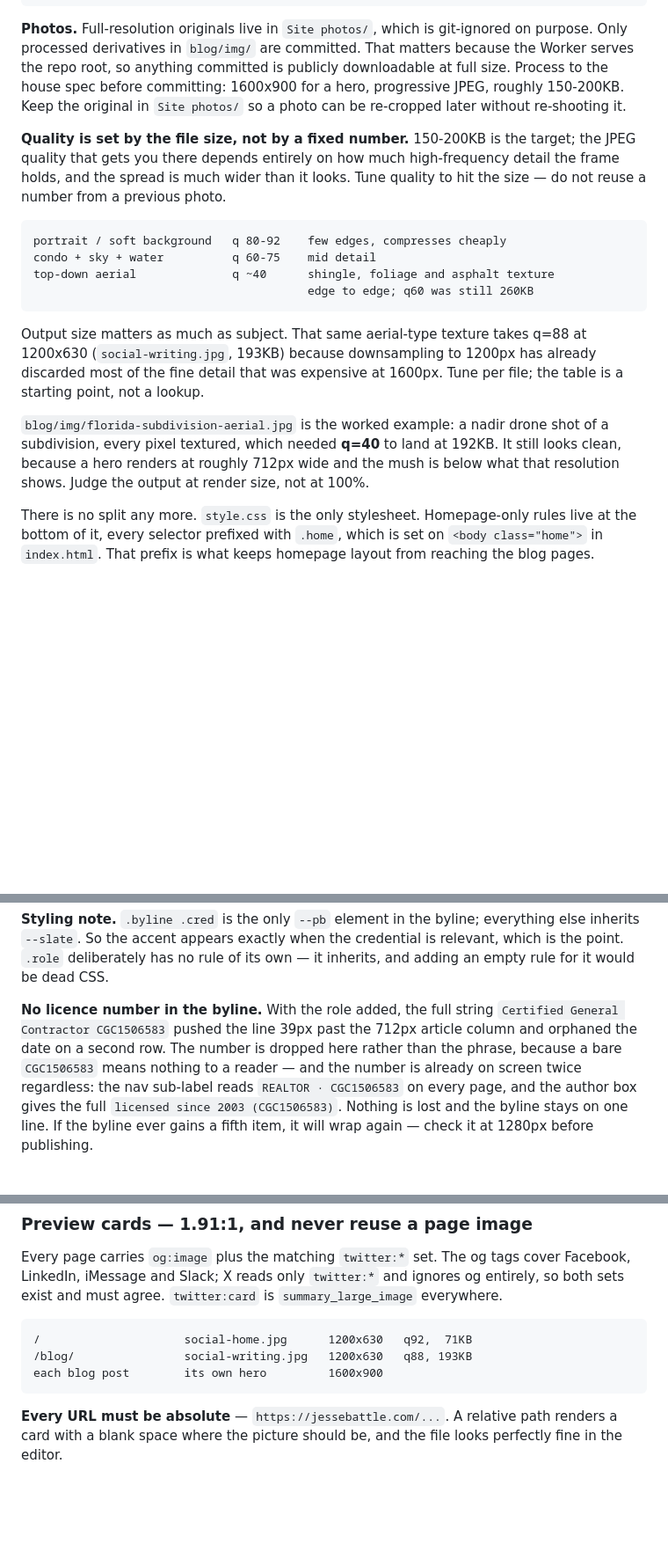
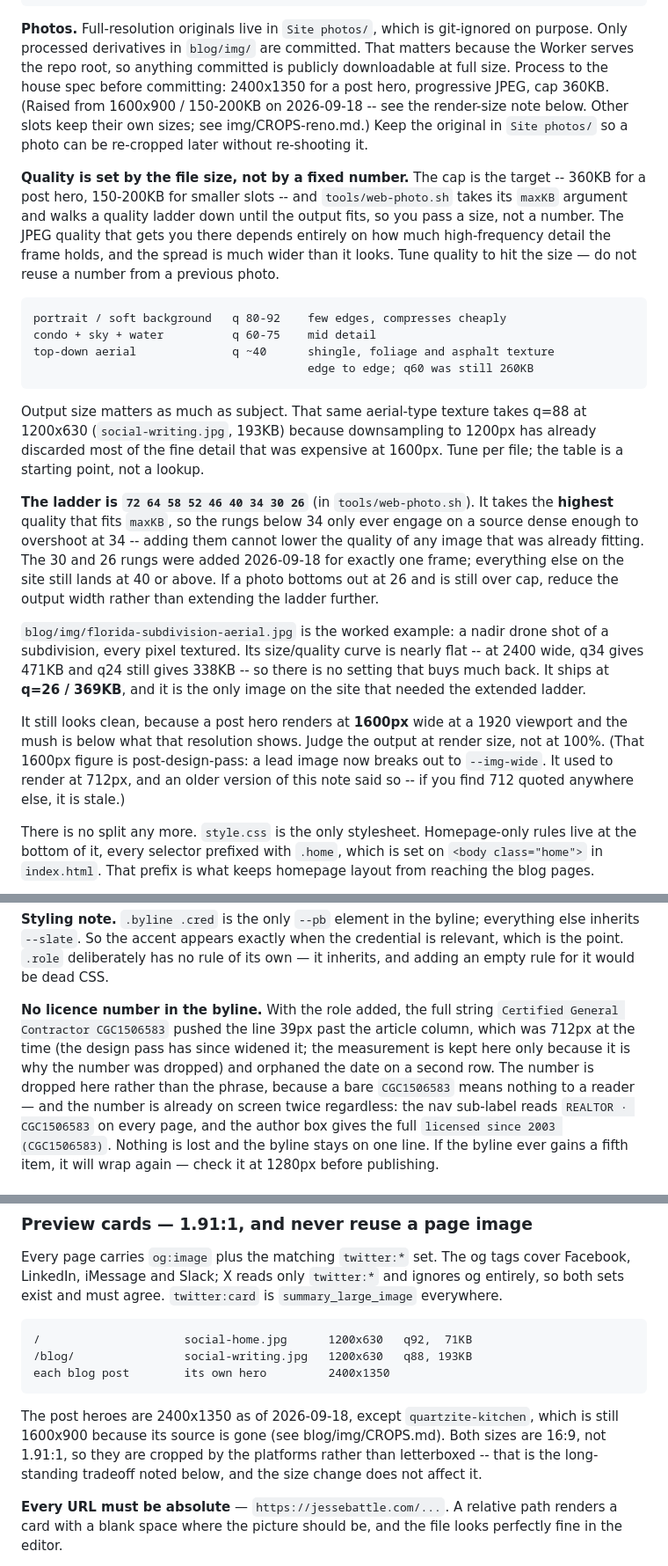
Before and after one commit to jessefsu/jessebattle, a Markdown page: HANDOFF.md, 3 parts joined by grey strips. Shown at 88% size. Rendered like a GitHub page; blank space fills up the shorter version.

Commit message:
Document the 2400 hero convention and the ladder change in HANDOFF
The quality ladder in tools/web-photo.sh gained the rungs 30 and 26 in
fe4cf5a, which affects every image the script processes from now on, but
it was only written up in blog/img/CROPS.md, which is scoped to blog
heroes. Record it in HANDOFF next to the quality guidance instead, with
the property that makes it safe: the ladder takes the highest quality
that fits maxKB, so rungs below 34 only engage on a source that would
otherwise overshoot, and cannot lower the quality of anything that was
already fitting. If a photo bottoms out at 26 and is still over cap,
reduce the width rather than extending the ladder again.

Three other things in that section had gone stale:

- the house spec still read 1600x900 / 150-200KB for a hero
- the florida worked example still cited q=40 at 192KB, from before the
  size raise, and still said a hero renders at roughly 712px wide, which
  the design pass changed to 1600px when lead images began breaking out
  to --img-wide. That 712 figure was the whole basis of the "judge at
  render size" argument, so leaving it would have understated the
  resolution the mush has to survive
- the preview-card table listed each post's hero as 1600x900

The 712px measurement in the byline section is kept, since it is the
reason the licence number was dropped, but marked as historical.

Also restate in CROPS.md that quartzite-kitchen's source is gone and
name the frames already ruled out, including kitchen finished.jpg, which
is coincidentally already 2400x1350 and is the tempting false lead, so a
future session stops instead of repeating the search.

Co-Authored-By: Claude Opus 5 <noreply@anthropic.com>

````diff
--- a/HANDOFF.md
+++ b/HANDOFF.md
@@ -98,12 +98,17 @@ HOW-TO-POST.md                         non-technical posting instructions
 git-ignored on purpose. Only processed derivatives in `blog/img/` are
 committed. That matters because the Worker serves the repo root, so anything
 committed is publicly downloadable at full size. Process to the house spec
-before committing: 1600x900 for a hero, progressive JPEG, roughly 150-200KB.
+before committing: 2400x1350 for a post hero, progressive JPEG, cap 360KB.
+(Raised from 1600x900 / 150-200KB on 2026-09-18 -- see the render-size note
+below. Other slots keep their own sizes; see img/CROPS-reno.md.)
 Keep the original in `Site photos/` so a photo can be re-cropped later without
 re-shooting it.
 
-**Quality is set by the file size, not by a fixed number.** 150-200KB is the
-target; the JPEG quality that gets you there depends entirely on how much
+**Quality is set by the file size, not by a fixed number.** The cap is the
+target -- 360KB for a post hero, 150-200KB for smaller slots -- and
+`tools/web-photo.sh` takes its `maxKB` argument and walks a quality ladder
+down until the output fits, so you pass a size, not a number. The JPEG
+quality that gets you there depends entirely on how much
 high-frequency detail the frame holds, and the spread is much wider than it
 looks. Tune quality to hit the size — do not reuse a number from a previous
 photo.
@@ -120,11 +125,26 @@ q=88 at 1200x630 (`social-writing.jpg`, 193KB) because downsampling to 1200px
 has already discarded most of the fine detail that was expensive at 1600px.
 Tune per file; the table is a starting point, not a lookup.
 
+**The ladder is `72 64 58 52 46 40 34 30 26`** (in `tools/web-photo.sh`). It
+takes the **highest** quality that fits `maxKB`, so the rungs below 34 only
+ever engage on a source dense enough to overshoot at 34 -- adding them cannot
+lower the quality of any image that was already fitting. The 30 and 26 rungs
+were added 2026-09-18 for exactly one frame; everything else on the site still
+lands at 40 or above. If a photo bottoms out at 26 and is still over cap,
+reduce the output width rather than extending the ladder further.
+
 `blog/img/florida-subdivision-aerial.jpg` is the worked example: a nadir drone
-shot of a subdivision, every pixel textured, which needed **q=40** to land at
-192KB. It still looks clean, because a hero renders at roughly 712px wide and
-the mush is below what that resolution shows. Judge the output at render size,
-not at 100%.
+shot of a subdivision, every pixel textured. Its size/quality curve is nearly
+flat -- at 2400 wide, q34 gives 471KB and q24 still gives 338KB -- so there is
+no setting that buys much back. It ships at **q=26 / 369KB**, and it is the
+only image on the site that needed the extended ladder.
+
+It still looks clean, because a post hero renders at **1600px** wide at a 1920
+viewport and the mush is below what that resolution shows. Judge the output at
+render size, not at 100%. (That 1600px figure is post-design-pass: a lead image
+now breaks out to `--img-wide`. It used to render at 712px, and an older
+version of this note said so -- if you find 712 quoted anywhere else, it is
+stale.)
 
 There is no split any more. `style.css` is the only stylesheet. Homepage-only
 rules live at the bottom of it, every selector prefixed with `.home`, which is
@@ -306,8 +326,9 @@ credential is relevant, which is the point. `.role` deliberately has no rule
 of its own — it inherits, and adding an empty rule for it would be dead CSS.
 
 **No licence number in the byline.** With the role added, the full string
-`Certified General Contractor CGC1506583` pushed the line 39px past the 712px
-article column and orphaned the date on a second row. The number is dropped
+`Certified General Contractor CGC1506583` pushed the line 39px past the
+article column, which was 712px at the time (the design pass has since widened
+it; the measurement is kept here only because it is why the number was dropped) and orphaned the date on a second row. The number is dropped
 here rather than the phrase, because a bare `CGC1506583` means nothing to a
 reader — and the number is already on screen twice regardless: the nav
 sub-label reads `REALTOR · CGC1506583` on every page, and the author box gives
@@ -362,8 +383,14 @@ ignores og entirely, so both sets exist and must agree. `twitter:card` is
 ```
 /                     social-home.jpg      1200x630   q92,  71KB
 /blog/                social-writing.jpg   1200x630   q88, 193KB
-each blog post        its own hero         1600x900
+each blog post        its own hero         2400x1350
 ```
+
+The post heroes are 2400x1350 as of 2026-09-18, except `quartzite-kitchen`,
+which is still 1600x900 because its source is gone (see blog/img/CROPS.md).
+Both sizes are 16:9, not 1.91:1, so they are cropped by the platforms rather
+than letterboxed -- that is the long-standing tradeoff noted below, and the
+size change does not affect it.
 
 **Every URL must be absolute** — `https://jessebattle.com/...`. A relative
 path renders a card with a blank space where the picture should be, and the
````
Also changed, not shown: blog/img/CROPS.md (+21 -10 lines).
